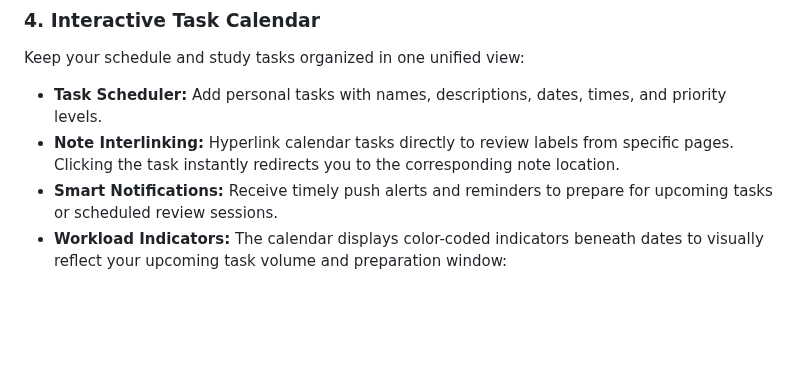
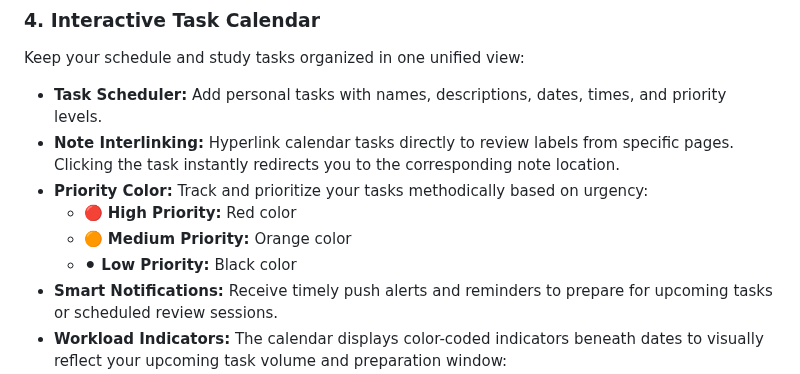
Before and after one commit to Hyman-Cheung/StarryNote_Flutter, a Markdown page: README.md, the part around the change. Rendered like a GitHub page; blank space fills up the shorter version.

```diff
--- a/README.md
+++ b/README.md
@@ -41,6 +41,10 @@ Boost information retention with a structured revision tracking system:
 Keep your schedule and study tasks organized in one unified view:
 * **Task Scheduler:** Add personal tasks with names, descriptions, dates, times, and priority levels.
 * **Note Interlinking:** Hyperlink calendar tasks directly to review labels from specific pages. Clicking the task instantly redirects you to the corresponding note location.
+* **Priority Color:** Track and prioritize your tasks methodically based on urgency:
+  * 🔴 **High Priority:** Red color
+  * 🟠 **Medium Priority:** Orange color
+  * ⚫ **Low Priority:** Black color
 * **Smart Notifications:** Receive timely push alerts and reminders to prepare for upcoming tasks or scheduled review sessions.
 * **Workload Indicators:** The calendar displays color-coded indicators beneath dates to visually reflect your upcoming task volume and preparation window:
   * 🔴 **Red Indicator:** High urgency / heavy workload (Tasks are due daily or back-to-back).
```
